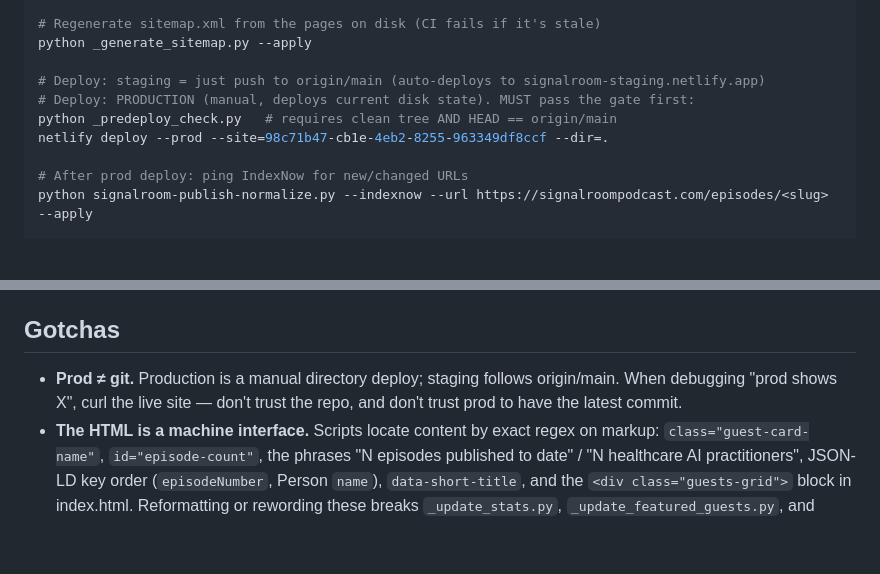
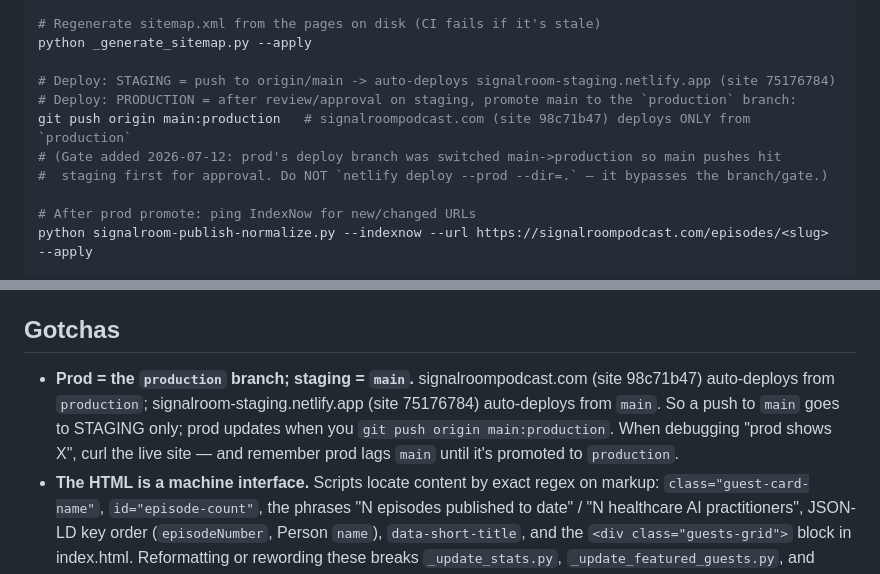
Before and after one commit to Chrishutusa1/signalroom-site, a Markdown page: CLAUDE.md, 2 parts joined by grey strips. Drawn GitHub-style; blank space fills up the shorter version.

Commit message:
docs: SR prod now deploys from `production` branch (staging-approval gate)
Prod site signalroom (signalroompodcast.com, 98c71b47) was auto-deploying
from main with no gate — every main push went straight to production.
Switched its deploy branch to `production`; staging (signalroom-staging,
75176784) stays on main. New flow: push main -> staging; after approval,
`git push origin main:production` -> prod. Corrects the stale "manual
directory deploy" docs and removes the obsolete netlify deploy --prod path.

Co-Authored-By: Claude Opus 4.8 <noreply@anthropic.com>

```diff
--- a/CLAUDE.md
+++ b/CLAUDE.md
@@ -24,12 +24,13 @@ python _generate_topic_cards.py --apply
 # Regenerate sitemap.xml from the pages on disk (CI fails if it's stale)
 python _generate_sitemap.py --apply
 
-# Deploy: staging = just push to origin/main (auto-deploys to signalroom-staging.netlify.app)
-# Deploy: PRODUCTION (manual, deploys current disk state). MUST pass the gate first:
-python _predeploy_check.py   # requires clean tree AND HEAD == origin/main
-netlify deploy --prod --site=98c71b47-cb1e-4eb2-8255-963349df8ccf --dir=.
+# Deploy: STAGING = push to origin/main -> auto-deploys signalroom-staging.netlify.app (site 75176784)
+# Deploy: PRODUCTION = after review/approval on staging, promote main to the `production` branch:
+git push origin main:production   # signalroompodcast.com (site 98c71b47) deploys ONLY from `production`
+# (Gate added 2026-07-12: prod's deploy branch was switched main->production so main pushes hit
+#  staging first for approval. Do NOT `netlify deploy --prod --dir=.` — it bypasses the branch/gate.)
 
-# After prod deploy: ping IndexNow for new/changed URLs
+# After prod promote: ping IndexNow for new/changed URLs
 python signalroom-publish-normalize.py --indexnow --url https://signalroompodcast.com/episodes/<slug> --apply
 
 # Airtable sync from Buzzsprout (secrets in C:\Users\PC\Desktop\HDSC\SignalRoom\.env)
@@ -58,7 +59,7 @@ New **episode** additionally: run `_validate_episode.py`, `_update_stats.py`, ad
 
 ## Gotchas
 
-- **Prod ≠ git.** Production is a manual directory deploy; staging follows origin/main. When debugging "prod shows X", curl the live site — don't trust the repo, and don't trust prod to have the latest commit.
+- **Prod = the `production` branch; staging = `main`.** signalroompodcast.com (site 98c71b47) auto-deploys from `production`; signalroom-staging.netlify.app (site 75176784) auto-deploys from `main`. So a push to `main` goes to STAGING only; prod updates when you `git push origin main:production`. When debugging "prod shows X", curl the live site — and remember prod lags `main` until it's promoted to `production`.
 - **The HTML is a machine interface.** Scripts locate content by exact regex on markup: `class="guest-card-name"`, `id="episode-count"`, the phrases "N episodes published to date" / "N healthcare AI practitioners", JSON-LD key order (`episodeNumber`, Person `name`), `data-short-title`, and the `<div class="guests-grid">` block in index.html. Reformatting or rewording these breaks `_update_stats.py`, `_update_featured_guests.py`, and `_generate_topic_cards.py` — since the GAPS #7 hardening they fail loudly (non-zero exit) instead of silently doing nothing.
 - **Don't hand-edit script-owned blocks:** homepage stat counters, Featured Guests grid, topic-page episode grids. Edit the source (guests.html cards, episode JSON-LD, the TOPICS dict) and rerun the script.
 - **Four root scripts are gitignored** (`/*.py` rule): `_validate_episode.py`, `signalroom-publish-normalize.py`, `_update_stats.py`, `_update_featured_guests.py`. `git status` looks clean without them; a fresh clone won't have them (GAPS.md #1 has the fix).
```
